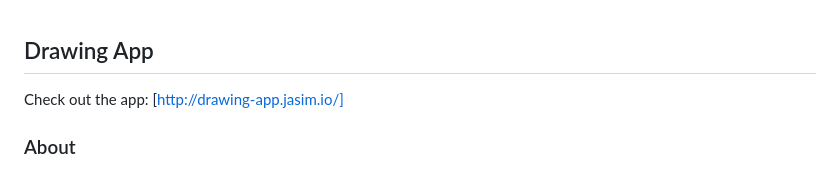
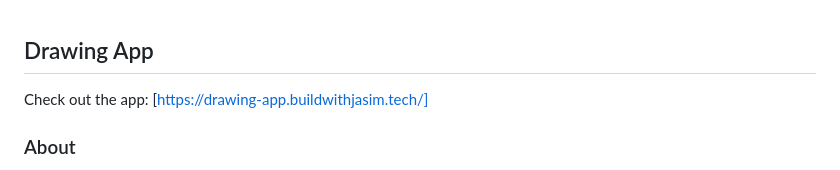
Before and after one commit to mo-jasim/Drawing-App, a Markdown page: README.md, the part around the change. Drawn GitHub-style.

```diff
--- a/README.md
+++ b/README.md
@@ -1,6 +1,6 @@
 ## Drawing App
 
-Check out the app: [http://drawing-app.jasim.io/]
+Check out the app: [https://drawing-app.buildwithjasim.tech/]
 
 ### About
 The **Drawing App** is an intuitive web-based application designed for users to create digital drawings and sketches with ease. Whether you are a professional designer, an artist, or someone who enjoys doodling, this app offers a simple and user-friendly interface to create artwork directly in the browser. With customizable brush options, a color palette, and an eraser tool, the app enables users to express their creativity digitally without the need for complex software.
```
